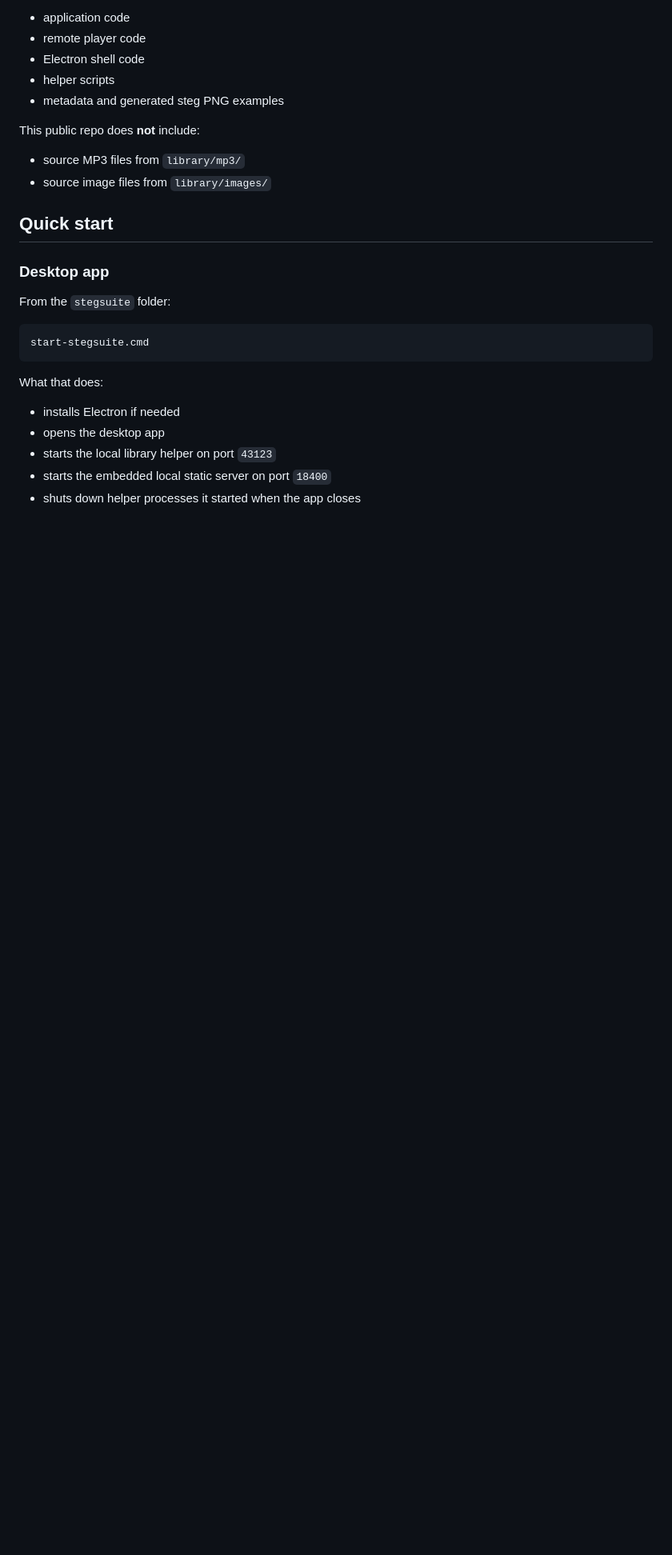
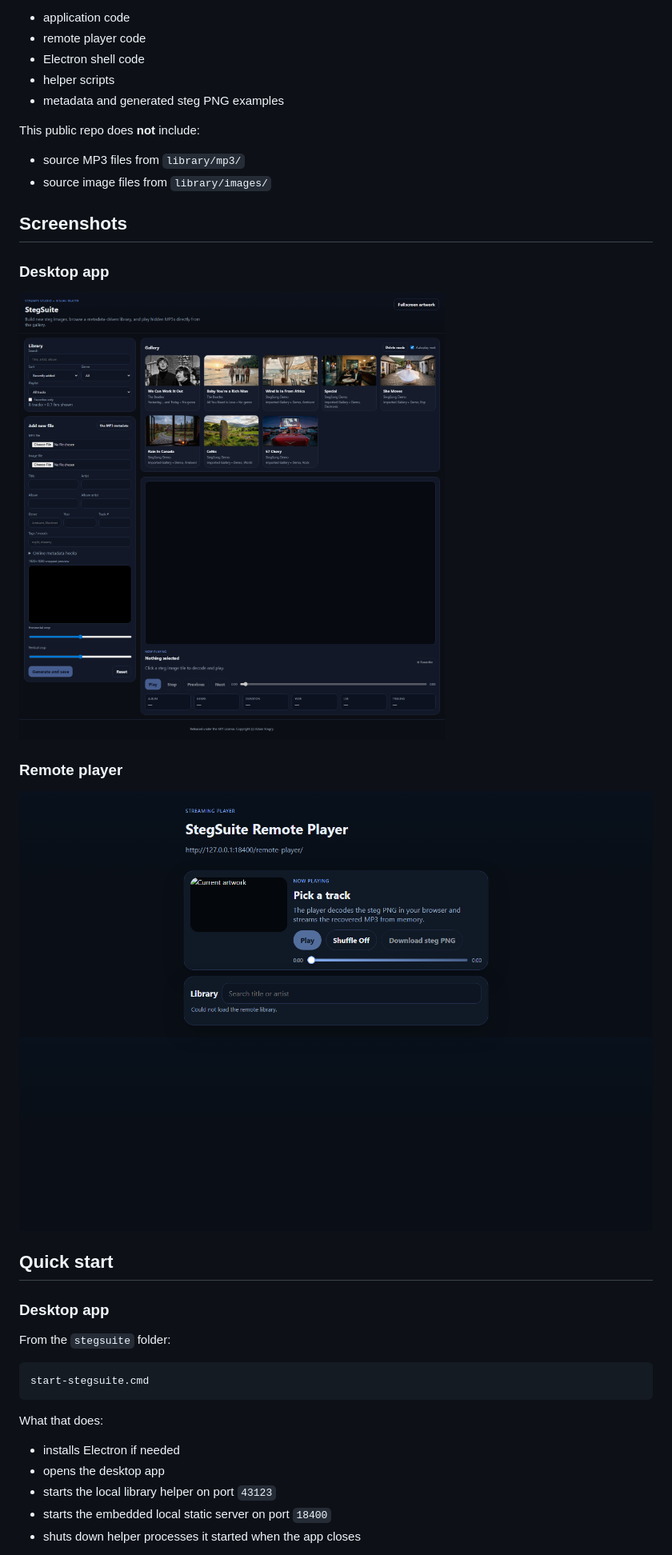
Before and after one commit to akingry/stegsuite, a Markdown page: README.md, the part around the change. Shown: that part at 80% size. Drawn GitHub-style; pictures changed too: docs/images/stegsuite-app.png (added), docs/images/stegsuite-remote-player.png (added); blank space fills up the shorter version.

Commit message:
Add app and remote player screenshots

```diff
--- a/README.md
+++ b/README.md
@@ -64,6 +64,16 @@ This public repo includes:
 This public repo does **not** include:
 - source MP3 files from `library/mp3/`
 - source image files from `library/images/`
+
+## Screenshots
+
+### Desktop app
+
+![StegSuite desktop app](docs/images/stegsuite-app.png)
+
+### Remote player
+
+![StegSuite remote player](docs/images/stegsuite-remote-player.png)
 
 ## Quick start
 
```
Also changed, not shown: 2 other files.
